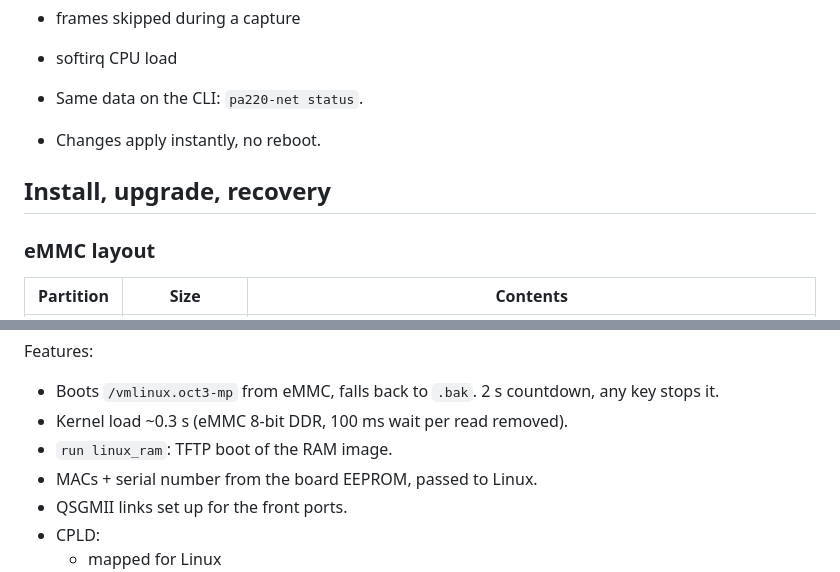
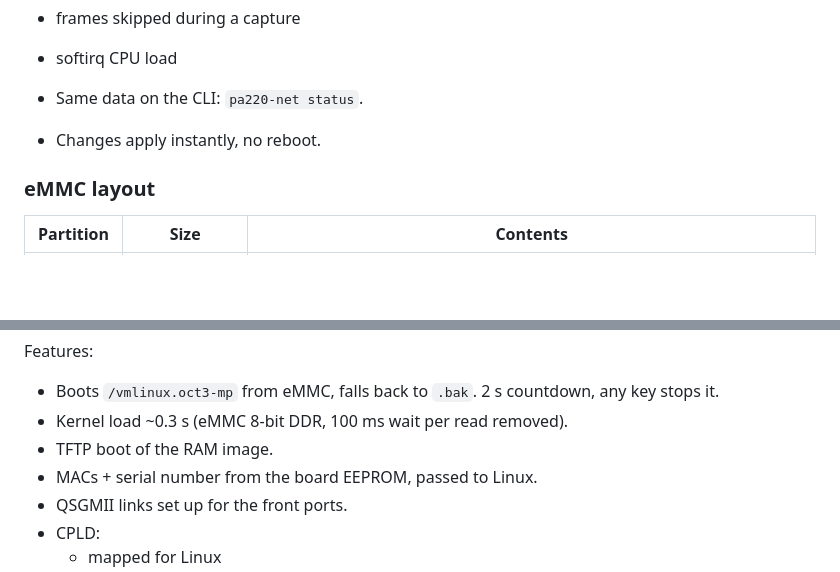
Before and after one commit to IronDemiGod/pa220-openwrt, a Markdown page: docs/FEATURES.md, 2 parts joined by grey strips. GitHub-like rendering; blank space fills up the shorter version.

```diff
--- a/docs/FEATURES.md
+++ b/docs/FEATURES.md
@@ -190,8 +169,6 @@ Performance page live status:
 - Same data on the CLI: `pa220-net status`.
 - Changes apply instantly, no reboot.
 
-## Install, upgrade, recovery
-
 ### eMMC layout
 
 | Partition | Size | Contents |
@@ -243,7 +192,7 @@ Features:
 - Boots `/vmlinux.oct3-mp` from eMMC, falls back to `.bak`. 2 s countdown,
   any key stops it.
 - Kernel load ~0.3 s (eMMC 8-bit DDR, 100 ms wait per read removed).
-- `run linux_ram`: TFTP boot of the RAM image.
+- TFTP boot of the RAM image.
 - MACs + serial number from the board EEPROM, passed to Linux.
 - QSGMII links set up for the front ports.
 - CPLD:
```
Also changed, not shown: other parts of docs/FEATURES.md (+8 -60 lines).
